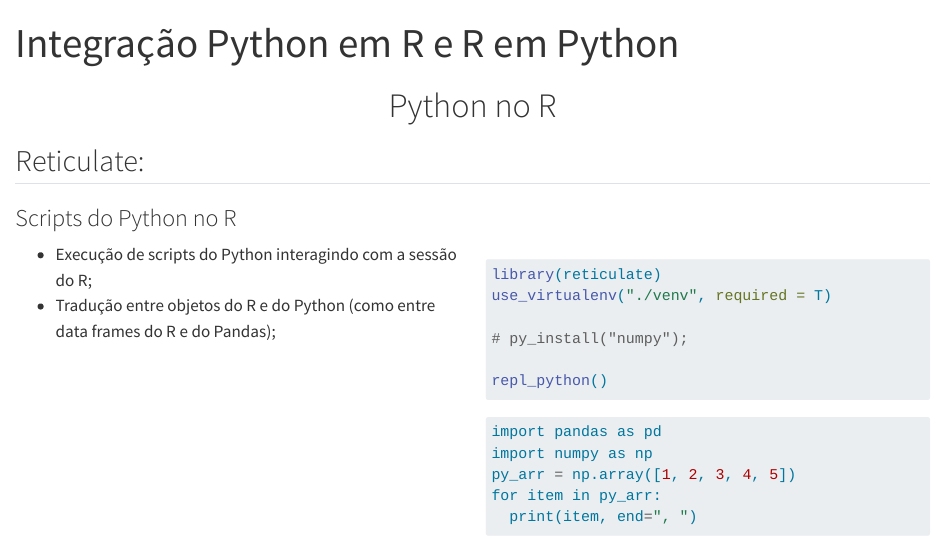
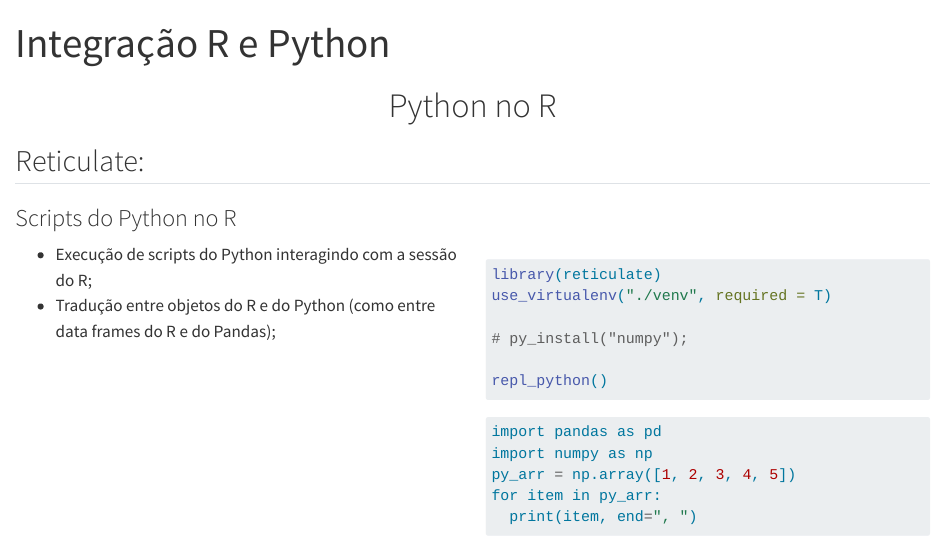
Before and after one commit to Voz-bonita/Integracao-PyR, a Quarto document (capitulos/integracaoPythonRC++/python-r.qmd): the page in a window 1100 px wide, from its top. Rendered offline with R 4.5, knitr and Pandoc in place of Quarto, with nearby package versions; the code chunks are not run, so their results and figures are left out.

Commit message:
Título único

````diff
--- a/capitulos/integracaoPythonRC++/python-r.qmd
+++ b/capitulos/integracaoPythonRC++/python-r.qmd
@@ -1,5 +1,5 @@
 ---
-title: "Integração Python em R e R em Python"
+title: "Integração R e Python"
 ---
 ```{r echo = FALSE}
 if (!require("pacman")) install.packages("pacman")
````
